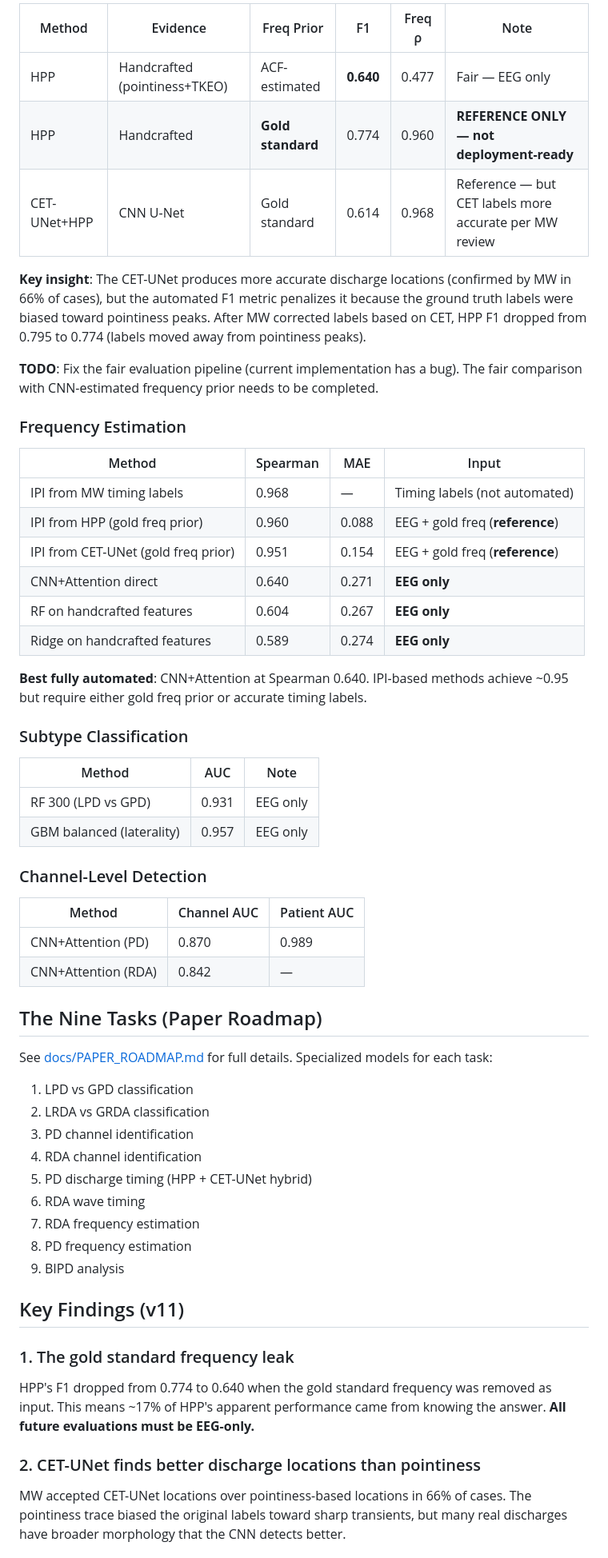
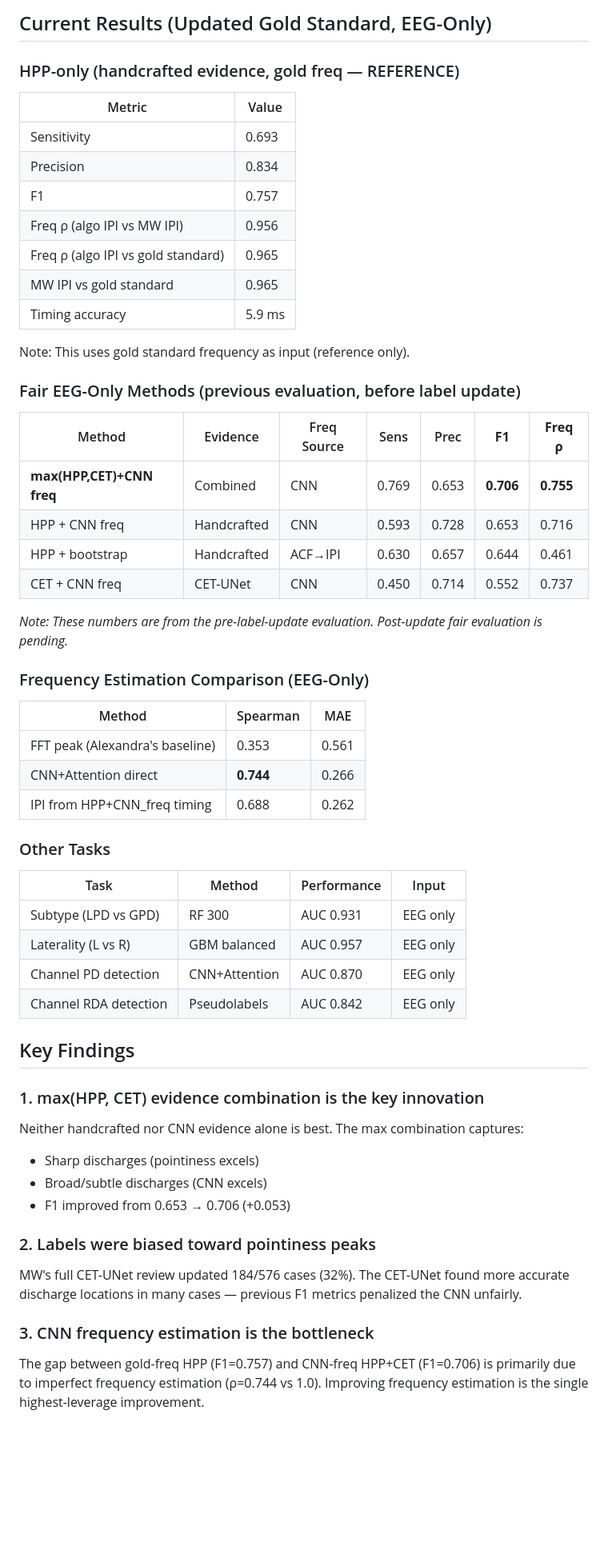
Before and after one commit to bdsp-core/grond, a Markdown page: APPROACH_REVIEW_v11.md, the part around one of its changes. Shown at 80% size. Rendered like a GitHub page; blank space fills up the shorter version.

```diff
--- a/APPROACH_REVIEW_v11.md
+++ b/APPROACH_REVIEW_v11.md
@@ -43,62 +56,62 @@ Previous reviews reported HPP timing F1=0.795. This was **unfair** because the H
 
-| Method | Evidence | Freq Prior | F1 | Freq ρ | Note |
-|--------|----------|-----------|-----|--------|------|
-| HPP | Handcrafted (pointiness+TKEO) | ACF-estimated | **0.640** | 0.477 | Fair — EEG only |
-| HPP | Handcrafted | **Gold standard** | 0.774 | 0.960 | **REFERENCE ONLY — not deployment-ready** |
-| CET-UNet+HPP | CNN U-Net | Gold standard | 0.614 | 0.968 | Reference — but CET labels more accurate per MW review |
+## Current Results (Updated Gold Standard, EEG-Only)
 
-**Key insight**: The CET-UNet produces more accurate discharge locations (confirmed by MW in 66% of cases), but the automated F1 metric penalizes it because the ground truth labels were biased toward pointiness peaks. After MW corrected labels based on CET, HPP F1 dropped from 0.795 to 0.774 (labels moved away from pointiness peaks).
+### HPP-only (handcrafted evidence, gold freq — REFERENCE)
 
-**TODO**: Fix the fair evaluation pipeline (current implementation has a bug). The fair comparison with CNN-estimated frequency prior needs to be completed.
+| Metric | Value |
+|--------|-------|
+| Sensitivity | 0.693 |
+| Precision | 0.834 |
+| F1 | 0.757 |
+| Freq ρ (algo IPI vs MW IPI) | 0.956 |
+| Freq ρ (algo IPI vs gold standard) | 0.965 |
+| MW IPI vs gold standard | 0.965 |
+| Timing accuracy | 5.9 ms |
 
-### Frequency Estimation
+Note: This uses gold standard frequency as input (reference only).
 
-| Method | Spearman | MAE | Input |
-|--------|----------|-----|-------|
-| IPI from MW timing labels | 0.968 | — | Timing labels (not automated) |
-| IPI from HPP (gold freq prior) | 0.960 | 0.088 | EEG + gold freq (**reference**) |
-| IPI from CET-UNet (gold freq prior) | 0.951 | 0.154 | EEG + gold freq (**reference**) |
-| CNN+Attention direct | 0.640 | 0.271 | **EEG only** |
-| RF on handcrafted features | 0.604 | 0.267 | **EEG only** |
-| Ridge on handcrafted features | 0.589 | 0.274 | **EEG only** |
+### Fair EEG-Only Methods (previous evaluation, before label update)
 
-**Best fully automated**: CNN+Attention at Spearman 0.640. IPI-based methods achieve ~0.95 but require either gold freq prior or accurate timing labels.
+| Method | Evidence | Freq Source | Sens | Prec | **F1** | **Freq ρ** |
+|--------|----------|-------------|------|------|--------|-----------|
+| **max(HPP,CET)+CNN freq** | Combined | CNN | 0.769 | 0.653 | **0.706** | **0.755** |
+| HPP + CNN freq | Handcrafted | CNN | 0.593 | 0.728 | 0.653 | 0.716 |
+| HPP + bootstrap | Handcrafted | ACF→IPI | 0.630 | 0.657 | 0.644 | 0.461 |
+| CET + CNN freq | CET-UNet | CNN | 0.450 | 0.714 | 0.552 | 0.737 |
 
-### Subtype Classification
+*Note: These numbers are from the pre-label-update evaluation. Post-update fair evaluation is pending.*
 
-| Method | AUC | Note |
-|--------|-----|------|
-| RF 300 (LPD vs GPD) | 0.931 | EEG only |
-| GBM balanced (laterality) | 0.957 | EEG only |
+### Frequency Estimation Comparison (EEG-Only)
 
-### Channel-Level Detection
+| Method | Spearman | MAE |
+|--------|----------|-----|
+| FFT peak (Alexandra's baseline) | 0.353 | 0.561 |
+| CNN+Attention direct | **0.744** | 0.266 |
+| IPI from HPP+CNN_freq timing | 0.688 | 0.262 |
 
-| Method | Channel AUC | Patient AUC |
-|--------|------------|-------------|
-| CNN+Attention (PD) | 0.870 | 0.989 |
-| CNN+Attention (RDA) | 0.842 | — |
+### Other Tasks
 
-## The Nine Tasks (Paper Roadmap)
+| Task | Method | Performance | Input |
+|------|--------|-------------|-------|
+| Subtype (LPD vs GPD) | RF 300 | AUC 0.931 | EEG only |
+| Laterality (L vs R) | GBM balanced | AUC 0.957 | EEG only |
+| Channel PD detection | CNN+Attention | AUC 0.870 | EEG only |
+| Channel RDA detection | Pseudolabels | AUC 0.842 | EEG only |
 
-See [docs/PAPER_ROADMAP.md](docs/PAPER_ROADMAP.md) for full details. Specialized models for each task:
+## Key Findings
 
-1. LPD vs GPD classification
-2. LRDA vs GRDA classification
-3. PD channel identification
-4. RDA channel identification
-5. PD discharge timing (HPP + CET-UNet hybrid)
-6. RDA wave timing
-7. RDA frequency estimation
-8. PD frequency estimation
-9. BIPD analysis
+### 1. max(HPP, CET) evidence combination is the key innovation
 
-## Key Findings (v11)
+Neither handcrafted nor CNN evidence alone is best. The max combination captures:
+- Sharp discharges (pointiness excels)
+- Broad/subtle discharges (CNN excels)
+- F1 improved from 0.653 → 0.706 (+0.053)
 
-### 1. The gold standard frequency leak
+### 2. Labels were biased toward pointiness peaks
 
-HPP's F1 dropped from 0.774 to 0.640 when the gold standard frequency was removed as input. This means ~17% of HPP's apparent performance came from knowing the answer. **All future evaluations must be EEG-only.**
+MW's full CET-UNet review updated 184/576 cases (32%). The CET-UNet found more accurate discharge locations in many cases — previous F1 metrics penalized the CNN unfairly.
 
-### 2. CET-UNet finds better discharge locations than pointiness
+### 3. CNN frequency estimation is the bottleneck
 
-MW accepted CET-UNet locations over pointiness-based locations in 66% of cases. The pointiness trace biased the original labels toward sharp transients, but many real discharges have broader morphology that the CNN detects better.
+The gap between gold-freq HPP (F1=0.757) and CNN-freq HPP+CET (F1=0.706) is primarily due to imperfect frequency estimation (ρ=0.744 vs 1.0). Improving frequency estimation is the single highest-leverage improvement.
 
```
Also changed, not shown: other parts of APPROACH_REVIEW_v11.md (+70 -49 lines), README.md (+10 -10 lines), docs/PAPER_ROADMAP.md (+42 -26 lines).
